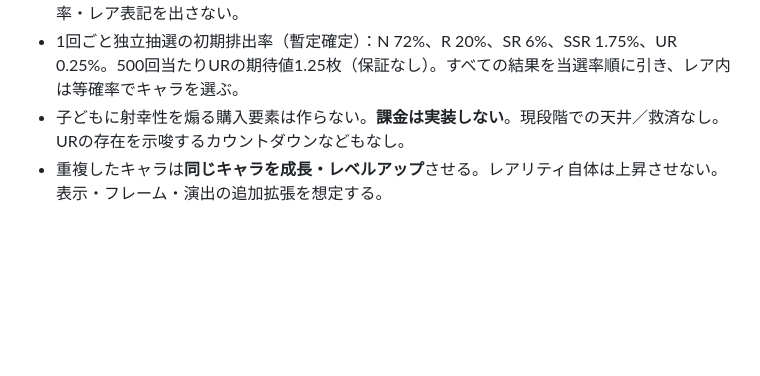
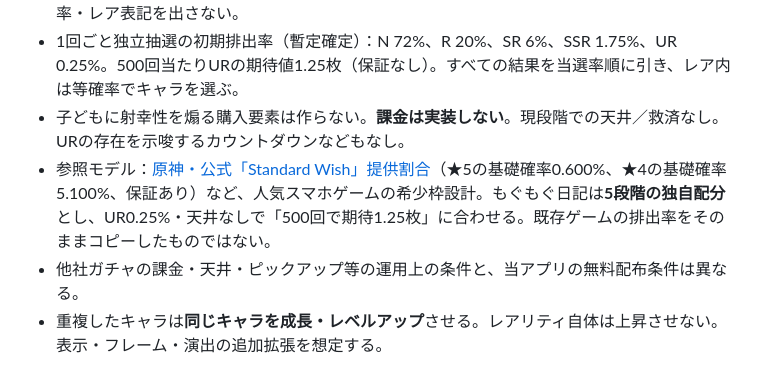
Before and after one commit to corecycletune/mogumogu-diary, a Markdown page: docs/GAME_DESIGN.md, the part around the change. GitHub-like rendering; blank space fills up the shorter version.

Commit message:
Add sourced popular-game rarity benchmark while keeping original hidden UR odds

```diff
--- a/docs/GAME_DESIGN.md
+++ b/docs/GAME_DESIGN.md
@@ -18,6 +18,8 @@
 - URは**存在を原則公表しない隠し要素**。未所持の図鑑にはURの名前・シルエット・総数・排出率・レア表記を出さない。
 - 1回ごと独立抽選の初期排出率（暫定確定）：N 72%、R 20%、SR 6%、SSR 1.75%、UR 0.25%。500回当たりURの期待値1.25枚（保証なし）。すべての結果を当選率順に引き、レア内は等確率でキャラを選ぶ。
 - 子どもに射幸性を煽る購入要素は作らない。**課金は実装しない**。現段階での天井／救済なし。URの存在を示唆するカウントダウンなどもなし。
+- 参照モデル：[原神・公式「Standard Wish」提供割合](https://webstatic-sea.hoyoverse.com/genshin/event/e20190909gacha/index.html?gacha_id=fecafa7b6560db5f3182222395d88aaa6aaac1bc&lang=en&region=os_asia)（★5の基礎確率0.600%、★4の基礎確率5.100%、保証あり）など、人気スマホゲームの希少枠設計。もぐもぐ日記は**5段階の独自配分**とし、UR0.25%・天井なしで「500回で期待1.25枚」に合わせる。既存ゲームの排出率をそのままコピーしたものではない。
+- 他社ガチャの課金・天井・ピックアップ等の運用上の条件と、当アプリの無料配布条件は異なる。
 - 重複したキャラは**同じキャラを成長・レベルアップ**させる。レアリティ自体は上昇させない。表示・フレーム・演出の追加拡張を想定する。
 
 ## カードの背景と量産性
```
